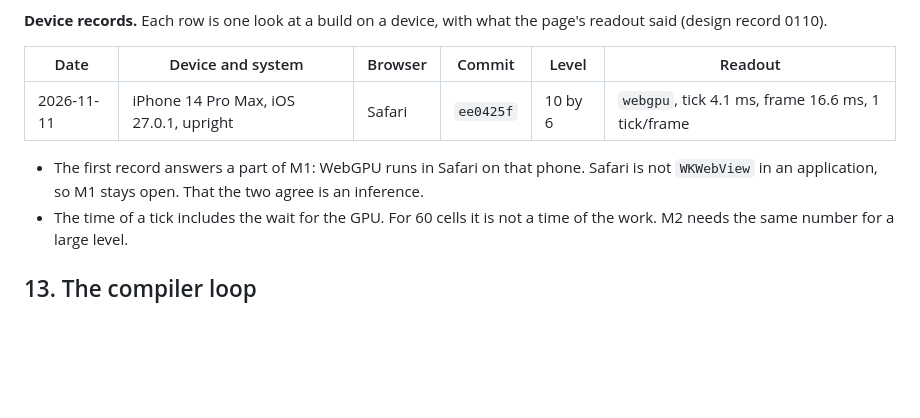
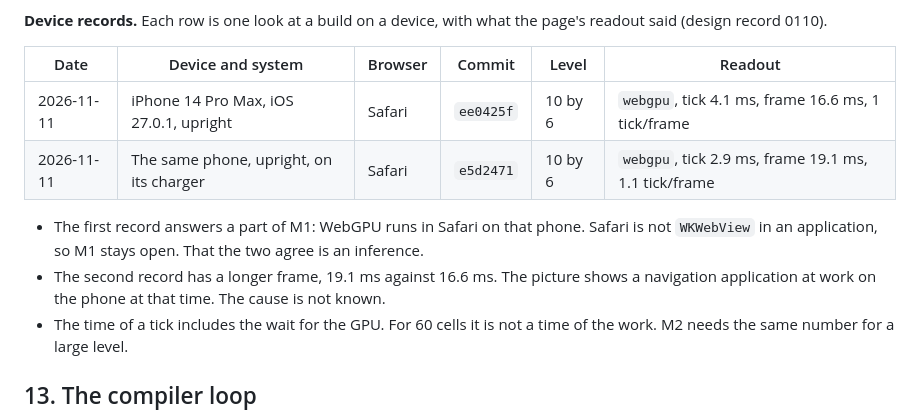
Before and after one commit to typeshade/radiance, a Markdown page: docs/vision.md, the part around the change. Drawn GitHub-style; blank space fills up the shorter version.

```diff
--- a/docs/vision.md
+++ b/docs/vision.md
@@ -532,12 +532,15 @@ build of D11 and D13, which holds no CPU runtime and no planner. That build is n
 **Device records.** Each row is one look at a build on a device, with what the page's readout
 said (design record 0110).
 
-| Date       | Device and system                      | Browser | Commit    | Level   | Readout                                            |
-| ---------- | -------------------------------------- | ------- | --------- | ------- | -------------------------------------------------- |
-| 2026-11-11 | iPhone 14 Pro Max, iOS 27.0.1, upright | Safari  | `ee0425f` | 10 by 6 | `webgpu`, tick 4.1 ms, frame 16.6 ms, 1 tick/frame |
+| Date       | Device and system                       | Browser | Commit    | Level   | Readout                                              |
+| ---------- | --------------------------------------- | ------- | --------- | ------- | ---------------------------------------------------- |
+| 2026-11-11 | iPhone 14 Pro Max, iOS 27.0.1, upright  | Safari  | `ee0425f` | 10 by 6 | `webgpu`, tick 4.1 ms, frame 16.6 ms, 1 tick/frame   |
+| 2026-11-11 | The same phone, upright, on its charger | Safari  | `e5d2471` | 10 by 6 | `webgpu`, tick 2.9 ms, frame 19.1 ms, 1.1 tick/frame |
 
 - The first record answers a part of M1: WebGPU runs in Safari on that phone. Safari is not
   `WKWebView` in an application, so M1 stays open. That the two agree is an inference.
+- The second record has a longer frame, 19.1 ms against 16.6 ms. The picture shows a navigation
+  application at work on the phone at that time. The cause is not known.
 - The time of a tick includes the wait for the GPU. For 60 cells it is not a time of the work.
   M2 needs the same number for a large level.
 
```
Also changed, not shown: docs/design/0110-a-build-the-owner-opens-on-a-phone.md (+2 -1 lines).
